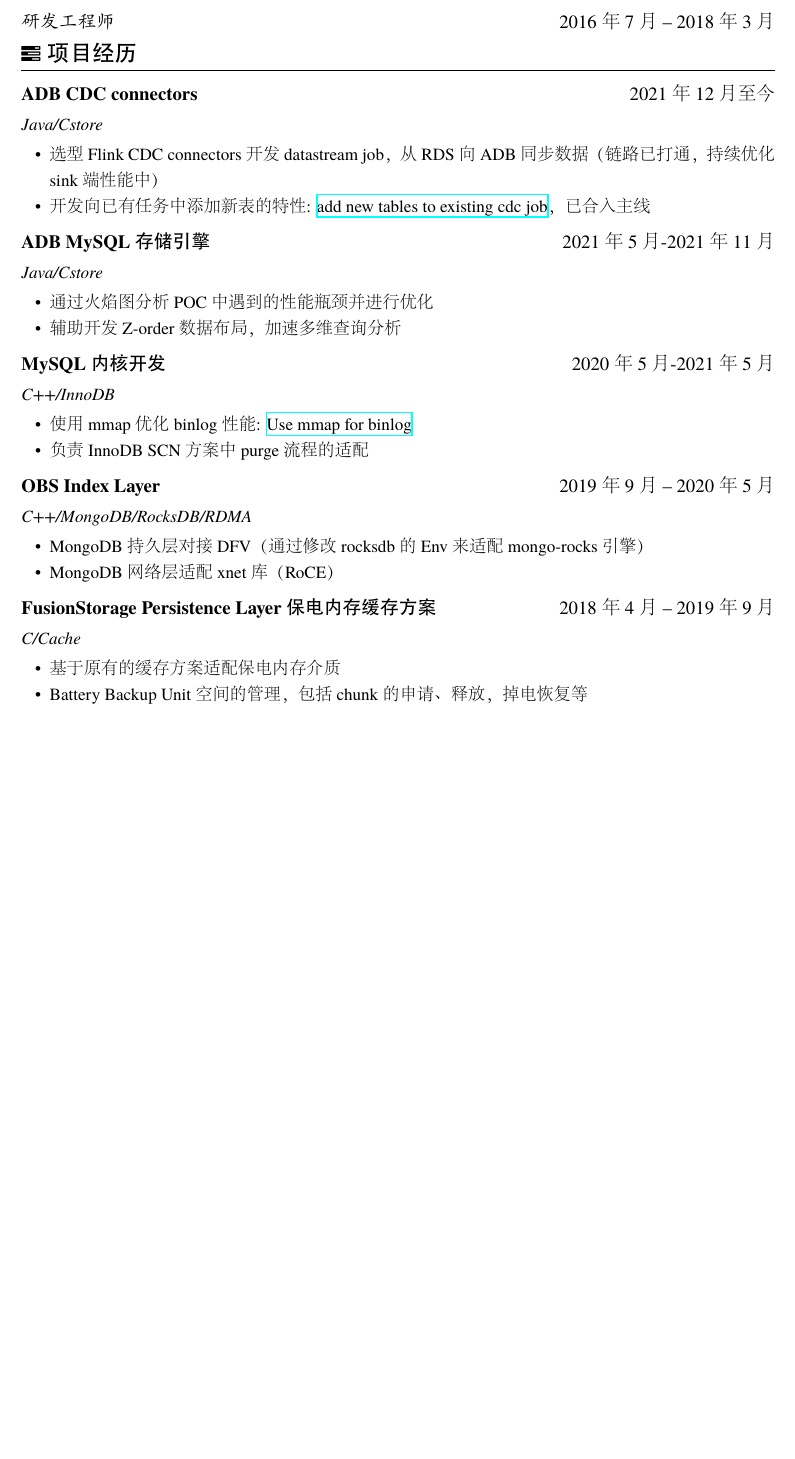
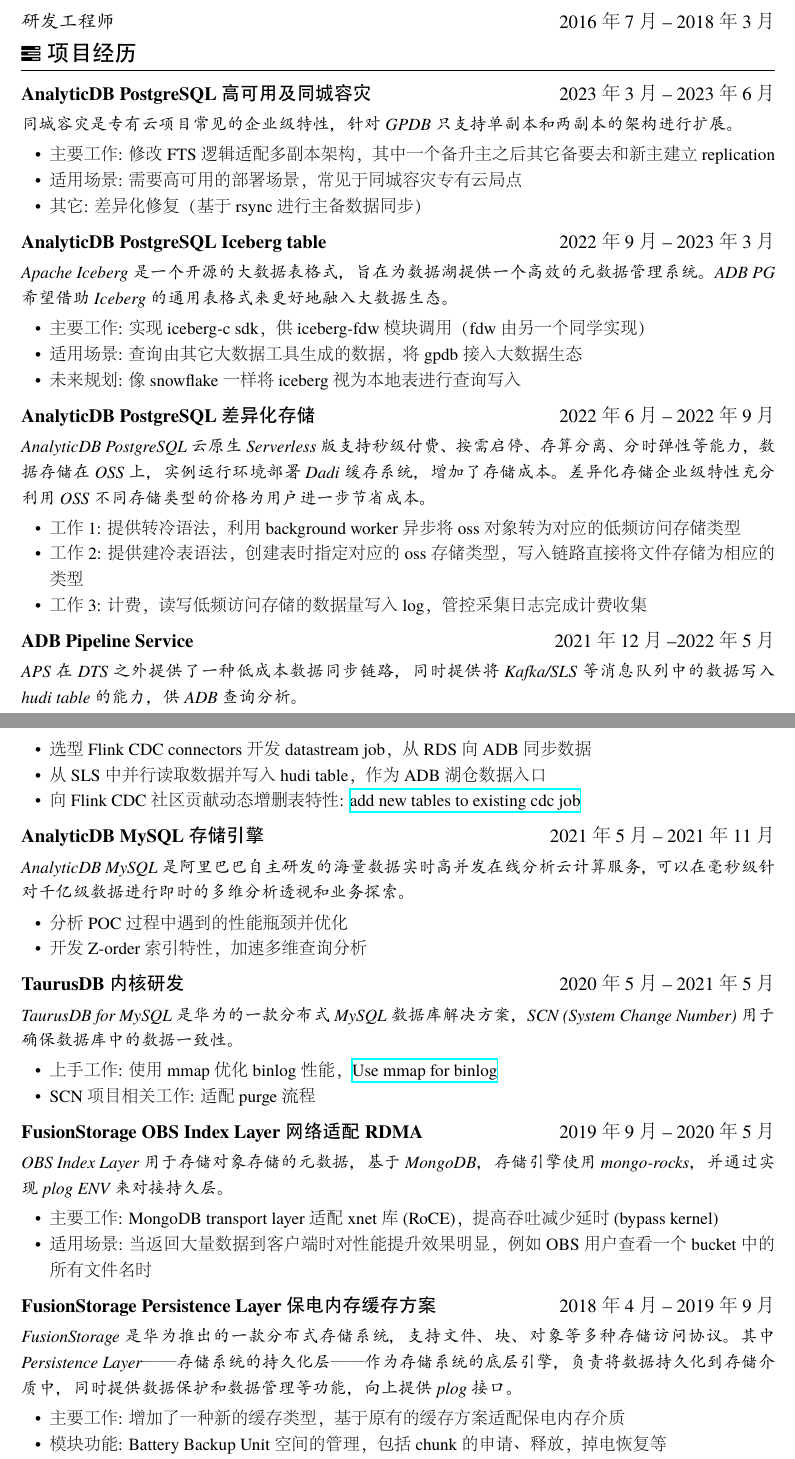
Before and after one commit to zhjwpku/zhjwpku.github.io, a LaTeX CV (resume/resume.tex): part of page 1 of 2 before the commit and two parts of pages 1 and 2 of 3 after it, the two joined at a grey line, cut so that both start at the same text, the shorter picture padded with empty space. The pictures show the PDF file assets/resume.pdf that the author committed with the source.

Commit message:
update resume.tex
Signed-off-by: Zhao Junwang <zhjwpku@gmail.com>

```diff
--- a/resume/resume.tex
+++ b/resume/resume.tex
@@ -27,7 +27,7 @@
 \section{\faOpenid\ 工作经历}
 \begin{onehalfspacing}
 \datedsubsection{\textbf{阿里巴巴}}{阿里云数据库产品事业部 OLAP 产品部}
-\datedsubsection{\textit{技术专家(P7)}}{2021年5月至今}
+\datedsubsection{\textit{技术专家}}{2021年5月 -- 2023年6月}
 \end{onehalfspacing}
 
 \begin{onehalfspacing}
@@ -42,45 +42,75 @@
 
 \section{\faTasks\ 项目经历}
 
-\datedsubsection{\textbf{ADB CDC connectors}}{2021年12月至今}
-\textit{Java/Cstore}
+\datedsubsection{\textbf{AnalyticDB PostgreSQL 高可用及同城容灾}}{2023年3月 -- 2023年6月}
+\textit{同城容灾是专有云项目常见的企业级特性，针对 GPDB 只支持单副本和两副本的架构进行扩展。}
 \begin{onehalfspacing}
 \begin{itemize}
-  \item 选型 Flink CDC connectors 开发 datastream job，从 RDS 向 ADB 同步数据（链路已打通，持续优化 sink 端性能中）
-  \item 开发向已有任务中添加新表的特性: \href{https://github.com/ververica/flink-cdc-connectors/pull/777}{add new tables to existing cdc job}，已合入主线
+  \item 主要工作: 修改 FTS 逻辑适配多副本架构，其中一个备升主之后其它备要去和新主建立 replication
+  \item 适用场景: 需要高可用的部署场景，常见于同城容灾专有云局点
+  \item 其它: 差异化修复（基于 rsync 进行主备数据同步）
 \end{itemize}
 \end{onehalfspacing}
 
-\datedsubsection{\textbf{ADB MySQL 存储引擎}}{2021年5月-2021年11月}
-\textit{Java/Cstore}
+\datedsubsection{\textbf{AnalyticDB PostgreSQL Iceberg table}}{2022年9月 -- 2023年3月}
+\textit{Apache Iceberg 是一个开源的大数据表格式，旨在为数据湖提供一个高效的元数据管理系统。ADB PG 希望借助 Iceberg 的通用表格式来更好地融入大数据生态。}
 \begin{onehalfspacing}
 \begin{itemize}
-  \item 通过火焰图分析 POC 中遇到的性能瓶颈并进行优化
-  \item 辅助开发 Z-order 数据布局，加速多维查询分析
+  \item 主要工作: 实现 iceberg-c sdk，供 iceberg-fdw 模块调用（fdw 由另一个同学实现）
+  \item 适用场景: 查询由其它大数据工具生成的数据，将 gpdb 接入大数据生态
+  \item 未来规划: 像 snowflake 一样将 iceberg 视为本地表进行查询写入
 \end{itemize}
 \end{onehalfspacing}
 
-\datedsubsection{\textbf{MySQL 内核开发}}{2020年5月-2021年5月}
-\textit{C++/InnoDB}
+\datedsubsection{\textbf{AnalyticDB PostgreSQL 差异化存储}}{2022年6月 -- 2022年9月}
+\textit{AnalyticDB PostgreSQL 云原生 Serverless 版支持秒级付费、按需启停、存算分离、分时弹性等能力，数据存储在 OSS 上，实例运行环境部署 Dadi 缓存系统，增加了存储成本。差异化存储企业级特性充分利用 OSS 不同存储类型的价格为用户进一步节省成本。}
 \begin{onehalfspacing}
 \begin{itemize}
-  \item 使用 mmap 优化 binlog 性能: \href{https://github.com/mysql/mysql-server/pull/314}{Use mmap for binlog}
-  \item 负责 InnoDB SCN 方案中 purge 流程的适配
+  \item 工作1: 提供转冷语法，利用 background worker 异步将 oss 对象转为对应的低频访问存储类型
+  \item 工作2: 提供建冷表语法，创建表时指定对应的 oss 存储类型，写入链路直接将文件存储为相应的类型
+  \item 工作3: 计费，读写低频访问存储的数据量写入 log，管控采集日志完成计费收集
 \end{itemize}
 \end{onehalfspacing}
 
-\datedsubsection{\textbf{OBS Index Layer}}{2019年9月 -- 2020年5月}
-\textit{C++/MongoDB/RocksDB/RDMA}
+\datedsubsection{\textbf{ADB Pipeline Service}}{2021年12月 --2022年5月}
+\textit{APS 在 DTS 之外提供了一种低成本数据同步链路，同时提供将 Kafka/SLS 等消息队列中的数据写入 hudi table 的能力，供 ADB 查询分析。}
 \begin{onehalfspacing}
 \begin{itemize}
-  \item MongoDB 持久层对接 DFV（通过修改 rocksdb 的 Env 来适配 mongo-rocks 引擎）
-  \item MongoDB 网络层适配 xnet 库（RoCE）
+  \item 选型 Flink CDC connectors 开发 datastream job，从 RDS 向 ADB 同步数据
+  \item 从 SLS 中并行读取数据并写入 hudi table，作为 ADB 湖仓数据入口
+  \item 向 Flink CDC 社区贡献动态增删表特性: \href{https://github.com/ververica/flink-cdc-connectors/pull/777}{add new tables to existing cdc job}
+\end{itemize}
+\end{onehalfspacing}
+
+\datedsubsection{\textbf{AnalyticDB MySQL 存储引擎}}{2021年5月 -- 2021年11月}
+\textit{AnalyticDB MySQL 是阿里巴巴自主研发的海量数据实时高并发在线分析云计算服务，可以在毫秒级针对千亿级数据进行即时的多维分析透视和业务探索。}
+\begin{onehalfspacing}
+\begin{itemize}
+  \item 分析 POC 过程中遇到的性能瓶颈并优化
+  \item 开发 Z-order 索引特性，加速多维查询分析
+\end{itemize}
+\end{onehalfspacing}
+
+\datedsubsection{\textbf{TaurusDB 内核研发}}{2020年5月 -- 2021年5月}
+\textit{TaurusDB for MySQL 是华为的一款分布式 MySQL 数据库解决方案，SCN (System Change Number) 用于确保数据库中的数据一致性。}
+\begin{onehalfspacing}
+\begin{itemize}
+  \item 上手工作: 使用 mmap 优化 binlog 性能， \href{https://github.com/mysql/mysql-server/pull/314}{Use mmap for binlog}
+  \item SCN 项目相关工作: 适配 purge 流程
+\end{itemize}
+\end{onehalfspacing}
+
+\datedsubsection{\textbf{FusionStorage OBS Index Layer 网络适配 RDMA}}{2019年9月 -- 2020年5月}
+\textit{OBS Index Layer 用于存储对象存储的元数据，基于 MongoDB，存储引擎使用 mongo-rocks，并通过实现 plog ENV 来对接持久层。}
+\begin{onehalfspacing}
+\begin{itemize}
+  \item 主要工作: MongoDB transport layer 适配 xnet 库 (RoCE)，提高吞吐减少延时 (bypass kernel)
+  \item 适用场景: 当返回大量数据到客户端时对性能提升效果明显，例如 OBS 用户查看一个 bucket 中的所有文件名时
 \end{itemize}
 \end{onehalfspacing}
 
 \datedsubsection{\textbf{FusionStorage Persistence Layer 保电内存缓存方案}}{2018年4月 -- 2019年9月}
-\textit{C/Cache}
+\textit{FusionStorage 是华为推出的一款分布式存储系统，支持文件、块、对象等多种存储访问协议。其中 Persistence Layer——存储系统的持久化层——作为存储系统的底层引擎，负责将数据持久化到存储介质中，同时提供数据保护和数据管理等功能，向上提供 plog 接口。}
 \begin{onehalfspacing}
 \begin{itemize}
-  \item 基于原有的缓存方案适配保电内存介质
-  \item Battery Backup Unit 空间的管理，包括 chunk 的申请、释放，掉电恢复等
+  \item 主要工作: 增加了一种新的缓存类型，基于原有的缓存方案适配保电内存介质
@@ -94,4 +124,0 @@
-    \item \href{https://github.com/mysql/mysql-server/pull/313}{Bug\#101450 mysqlbinlog with start-position not show right FDE pos}
-    \item \href{https://github.com/mysql/mysql-server/pull/311}{Bug\#101448 when the input of net\_length\_size is 251\, return 3}
-    \item \href{https://github.com/apache/hadoop/pull/1670/files}{HDFS-14925. Rename operation should check nest snapshot}
-    \item \href{https://github.com/orlabs/orange/pull/138}{Port kong's ring-balancer to orange}
@@ -97,0 +147,8 @@
+      \end{itemize}
+    \item Flink CDC
+      \begin{itemize}
+        \item \href{https://github.com/ververica/flink-cdc-connectors/pulls?q=is%3Apr+author%3Azhjwpku+}{PRs contributed to flink-cdc-connectors}
+      \end{itemize}
+    \item MySQL
+      \begin{itemize}
+        \item \href{https://github.com/mysql/mysql-server/pull/313}{Bug\#101450 mysqlbinlog with start-position not show right FDE pos}
```
Also changed, not shown: assets/resume.pdf, resume/resume.tex (46 more changed lines).
